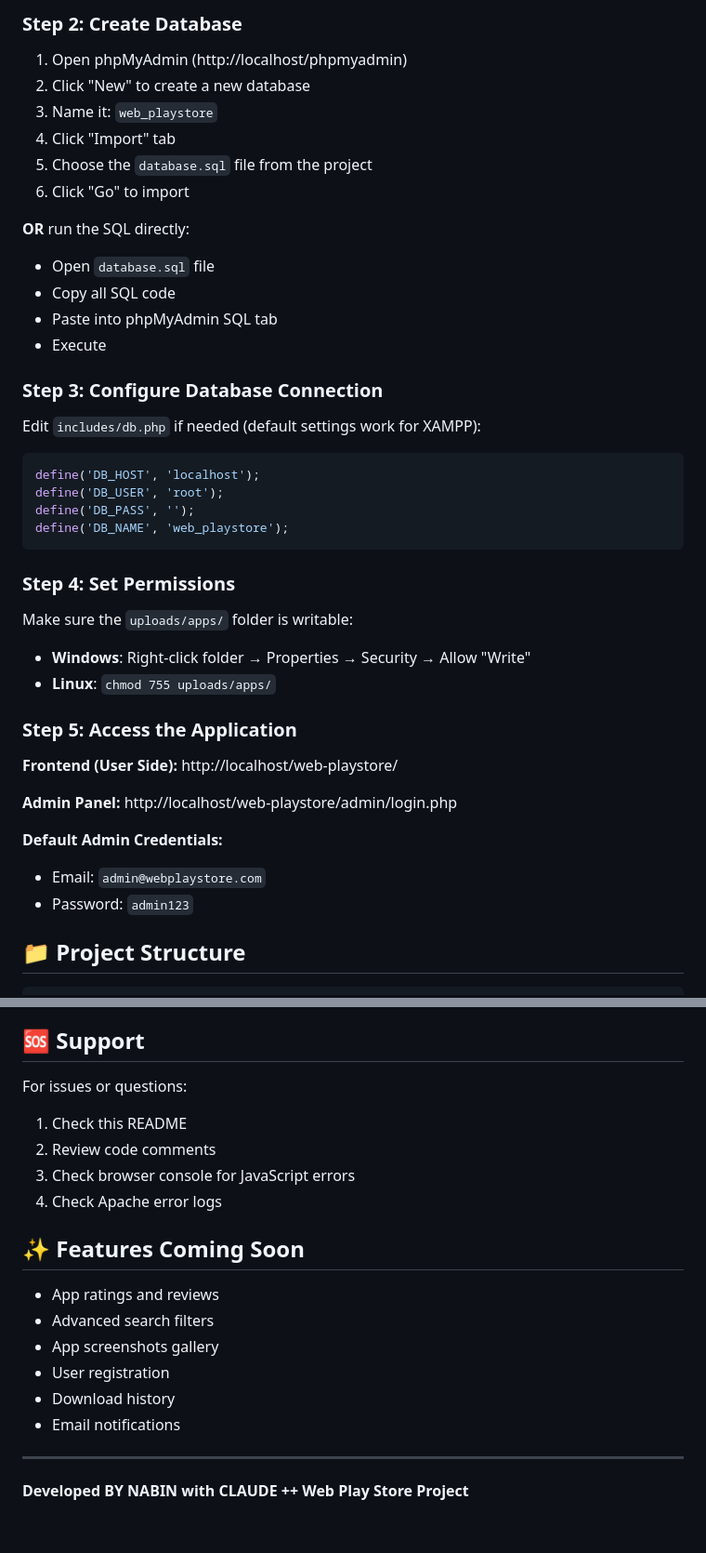
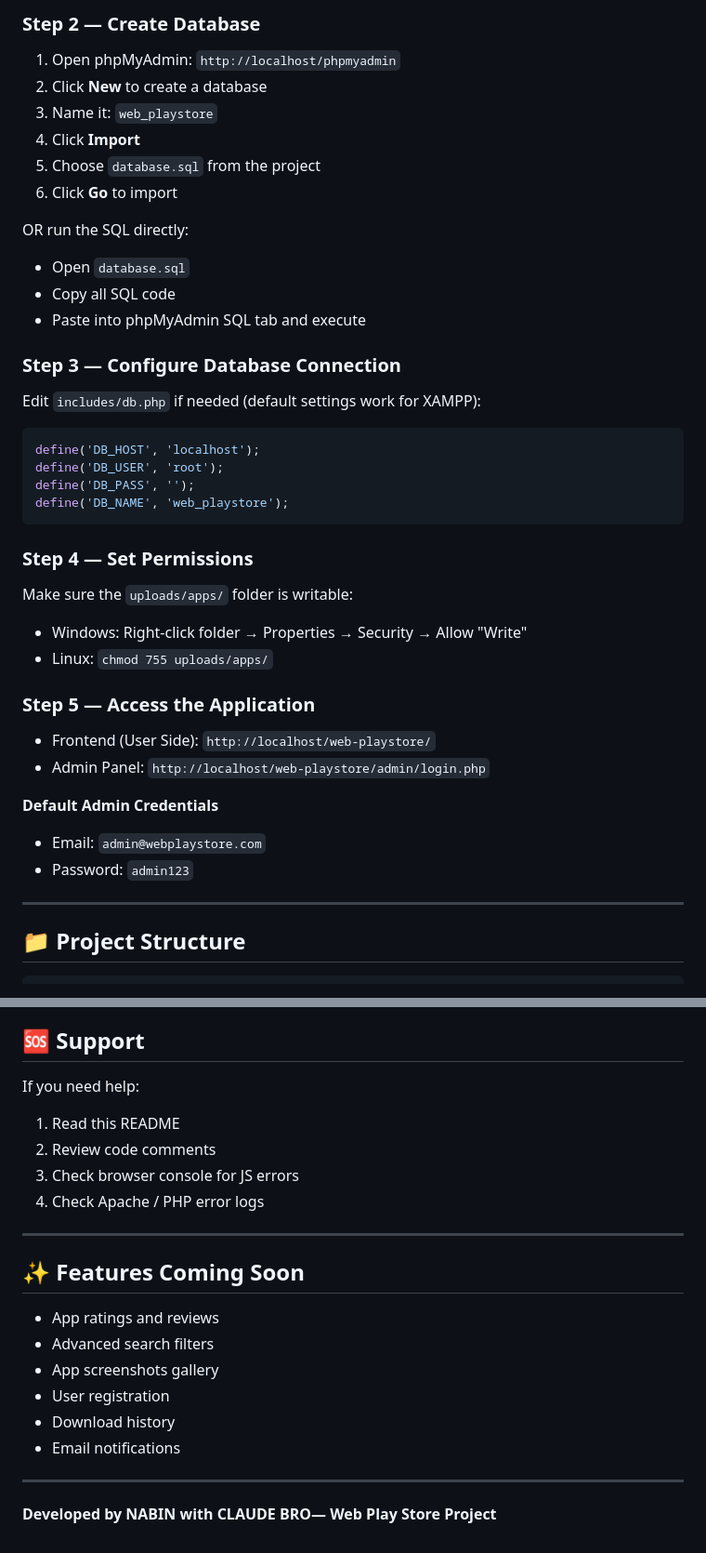
Before and after one commit to Nabi004646/web_App_Store, a Markdown page: README.md, 2 parts joined by grey strips. Shown at 93% size. Rendered like a GitHub page.

````diff
--- a/README.md
+++ b/README.md
@@ -38,20 +71,20 @@ Extract the `web-playstore` folder to your web server directory:
 
-### Step 2: Create Database
-1. Open phpMyAdmin (http://localhost/phpmyadmin)
-2. Click "New" to create a new database
+### Step 2 — Create Database
+1. Open phpMyAdmin: `http://localhost/phpmyadmin`
+2. Click **New** to create a database
 3. Name it: `web_playstore`
-4. Click "Import" tab
-5. Choose the `database.sql` file from the project
-6. Click "Go" to import
+4. Click **Import**
+5. Choose `database.sql` from the project
+6. Click **Go** to import
 
-**OR** run the SQL directly:
-- Open `database.sql` file
+OR run the SQL directly:
+- Open `database.sql`
 - Copy all SQL code
-- Paste into phpMyAdmin SQL tab
-- Execute
+- Paste into phpMyAdmin SQL tab and execute
 
-### Step 3: Configure Database Connection
+### Step 3 — Configure Database Connection
 Edit `includes/db.php` if needed (default settings work for XAMPP):
+
 ```php
 define('DB_HOST', 'localhost');
 define('DB_USER', 'root');
@@ -59,22 +92,20 @@ define('DB_PASS', '');
 define('DB_NAME', 'web_playstore');
 ```
 
-### Step 4: Set Permissions
+### Step 4 — Set Permissions
 Make sure the `uploads/apps/` folder is writable:
-- **Windows**: Right-click folder → Properties → Security → Allow "Write"
-- **Linux**: `chmod 755 uploads/apps/`
+- Windows: Right-click folder → Properties → Security → Allow "Write"
+- Linux: `chmod 755 uploads/apps/`
 
-### Step 5: Access the Application
+### Step 5 — Access the Application
+- Frontend (User Side): `http://localhost/web-playstore/`
+- Admin Panel: `http://localhost/web-playstore/admin/login.php`
 
-**Frontend (User Side):**
-http://localhost/web-playstore/
-
-**Admin Panel:**
-http://localhost/web-playstore/admin/login.php
-
-**Default Admin Credentials:**
+**Default Admin Credentials**
 - Email: `admin@webplaystore.com`
 - Password: `admin123`
+
+---
 
 ## 📁 Project Structure
 
@@ -235,14 +274,14 @@ This project is free to use for personal and commercial purposes.
 
 ## 🆘 Support
+If you need help:
+1. Read this README
+2. Review code comments
+3. Check browser console for JS errors
+4. Check Apache / PHP error logs
 
-For issues or questions:
-1. Check this README
-2. Review code comments
-3. Check browser console for JavaScript errors
-4. Check Apache error logs
+---
 
 ## ✨ Features Coming Soon
-
 - App ratings and reviews
 - Advanced search filters
 - App screenshots gallery
@@ -252,4 +291,4 @@ For issues or questions:
 
 ---
 
-**Developed BY NABIN with CLAUDE ++ Web Play Store Project**
+**Developed by NABIN with CLAUDE BRO— Web Play Store Project**
````
Also changed, not shown: other parts of README.md (+88 -47 lines).
